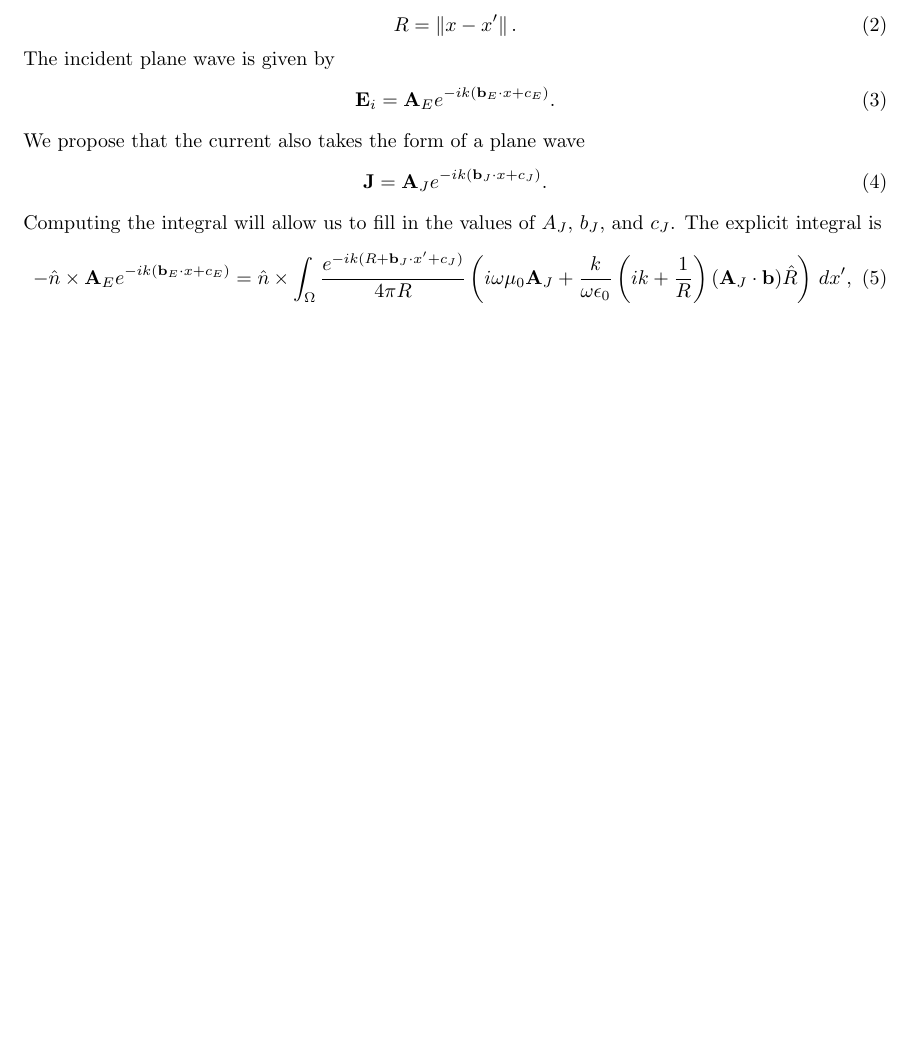
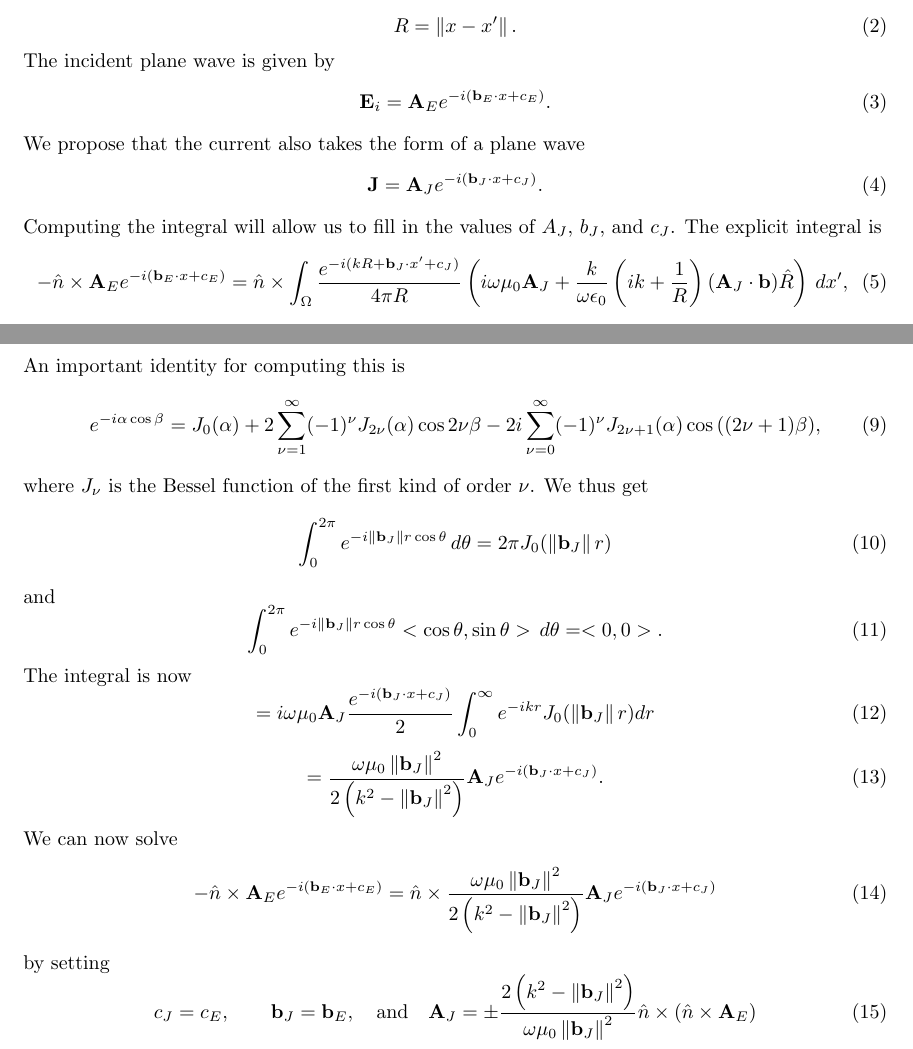
Before and after one commit to Snazzilicious/SimpleMOM, a LaTeX document (PO_MOM_Formulation.tex): part of the page before the commit and two parts of pages 1 and 2 of 2 after it, the two joined at a grey line, cut so that both start at the same text, the shorter picture padded with empty space. Compiled offline with pdfLaTeX.

Commit message:
solved for parameters (mostly)

```diff
--- a/PO_MOM_Formulation.tex
+++ b/PO_MOM_Formulation.tex
@@ -44,18 +44,18 @@ The currents induced may be computed by solving the EFIE problem
 % Plug in plane wave for E and J
 The incident plane wave is given by
 \begin{equation}
-	\mathbf{E}_i = \mathbf{A}_Ee^{-ik(\mathbf{b}_E\cdot x + c_E)}.
+	\mathbf{E}_i = \mathbf{A}_Ee^{-i(\mathbf{b}_E\cdot x + c_E)}.
 \end{equation}
 % TODO expression for E_i on/at the surface - Assume normal to plane is zHat
 We propose that the current also takes the form of a plane wave
 \begin{equation}
-	\mathbf{J} = \mathbf{A}_Je^{-ik(\mathbf{b}_J\cdot x + c_J)}.
+	\mathbf{J} = \mathbf{A}_Je^{-i(\mathbf{b}_J\cdot x + c_J)}.
 \end{equation}
 Computing the integral will allow us to fill in the values of $A_J$, $b_J$, and $c_J$.
 The explicit integral is
 \begin{equation}
-	-\hat{n}\times\mathbf{A}_Ee^{-ik(\mathbf{b}_E\cdot x + c_E)}
-	= \hat{n}\times\int_\Omega \frac{e^{-ik(R+\mathbf{b}_J\cdot x' + c_J)}}{4\pi R}
+	-\hat{n}\times\mathbf{A}_Ee^{-i(\mathbf{b}_E\cdot x + c_E)}
+	= \hat{n}\times\int_\Omega \frac{e^{-i(kR+\mathbf{b}_J\cdot x' + c_J)}}{4\pi R}
 	\left( i\omega\mu_0 \mathbf{A}_J
 	+ \frac{k}{\omega\epsilon_0}\left( ik + \frac{1}{R} \right)(\mathbf{A}_J\cdot\mathbf{b}) \hat{R} \right) \,dx',
 \end{equation}
@@ -75 +73,0 @@ We now have the integral
-	\int_0^\infty e^{-ikr} \int_0^{2\pi} e^{-ik\norm{\mathbf{b}_J}r\cos{\theta}} \,drd\theta \\
@@ -78,4 +77,46 @@ We now have the integral
+	\int_0^\infty e^{-ikr}\left( ik + \frac{1}{r} \right) \int_0^{2\pi} e^{-i\norm{\mathbf{b}_J}r\cos{\theta}} <\cos{\theta},\sin{\theta}> \,d\theta dr.
 \end{multline}
+An important identity for computing this is
+\begin{equation}
+	e^{-i\alpha\cos{\beta}}
+	= J_0(\alpha) + 2\sum_{\nu=1}^\infty (-1)^\nu J_{2\nu}(\alpha)\cos{2\nu\beta}
+	- 2i\sum_{\nu=0}^\infty (-1)^\nu J_{2\nu+1}(\alpha)\cos{\left((2\nu+1)\beta\right)},
+\end{equation}
+where $J_\nu$ is the Bessel function of the first kind of order $\nu$.
+We thus get
+\begin{equation}
+	\int_0^{2\pi} e^{-i\norm{\mathbf{b}_J}r\cos{\theta}} \,d\theta = 2\pi J_0(\norm{\mathbf{b}_J}r)
+\end{equation}
+and
+\begin{equation}
+	\int_0^{2\pi} e^{-i\norm{\mathbf{b}_J}r\cos{\theta}} <\cos{\theta},\sin{\theta}> \,d\theta = <0,0>.
+\end{equation}
+The integral is now
+\begin{equation}
+	=i\omega\mu_0 \mathbf{A}_J\frac{e^{-i(\mathbf{b}_J\cdot x + c_J)}}{2}
+	\int_0^\infty e^{-ikr} J_0(\norm{\mathbf{b}_J}r) dr
+\end{equation}
+\begin{equation}
+	= \frac{\omega\mu_0\norm{\mathbf{b}_J}^2}{2\left(k^2 - \norm{\mathbf{b}_J}^2\right)} \mathbf{A}_J e^{-i(\mathbf{b}_J\cdot x + c_J)}.
+\end{equation}
+We can now solve
+\begin{equation}
+	-\hat{n}\times\mathbf{A}_E e^{-i(\mathbf{b}_E\cdot x + c_E)}
+	= \hat{n}\times\frac{\omega\mu_0\norm{\mathbf{b}_J}^2}{2\left(k^2 - \norm{\mathbf{b}_J}^2\right)} \mathbf{A}_J e^{-i(\mathbf{b}_J\cdot x + c_J)}
+\end{equation}
+by setting
+\begin{equation}
+	c_J = c_E, \quad\quad \mathbf{b}_J = \mathbf{b}_E, \quad\text{and}\quad
+	\mathbf{A}_J = \pm \frac{2\left(k^2 - \norm{\mathbf{b}_J}^2\right)}{\omega\mu_0\norm{\mathbf{b}_J}^2} \hat{n}\times( \hat{n}\times\mathbf{A}_E )
+\end{equation}
+
+
+
+
+
+
+
+% solve for J plane wave parameters
 
 
 
```
Also changed, not shown: PO_MOM_Formulation.tex (10 more changed lines), 1 other file.
